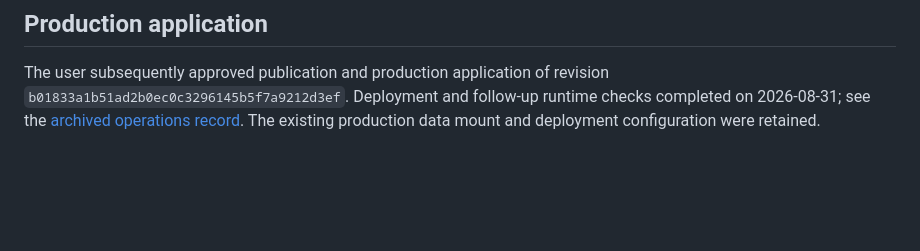
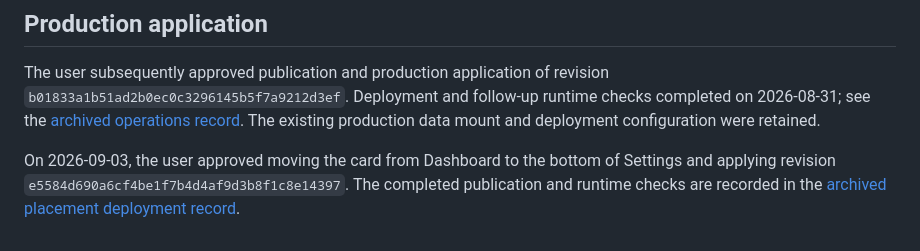
Before and after one commit to iniwa/sf6-logs, a Markdown page: docs/decisions/2026-08-31-recent-error-history.md, the part around the change. GitHub-like rendering; blank space fills up the shorter version.

Commit message:
docs: record Settings history rollout [skip ci]

```diff
--- a/docs/decisions/2026-08-31-recent-error-history.md
+++ b/docs/decisions/2026-08-31-recent-error-history.md
@@ -67,3 +67,9 @@ revision `b01833a1b51ad2b0ec0c3296145b5f7a9212d3ef`. Deployment and follow-up
 runtime checks completed on 2026-08-31; see the
 [archived operations record](../handoffs/archive/2026-08-31-recent-error-history-deployment.md).
 The existing production data mount and deployment configuration were retained.
+
+On 2026-09-03, the user approved moving the card from Dashboard to the bottom
+of Settings and applying revision
+`e5584d690a6cf4be1f7b4d4af9d3b8f1c8e14397`. The completed publication and
+runtime checks are recorded in the
+[archived placement deployment record](../handoffs/archive/2026-09-03-move-error-history-to-settings-deployment.md).
```
Also changed, not shown: 2 other files.
